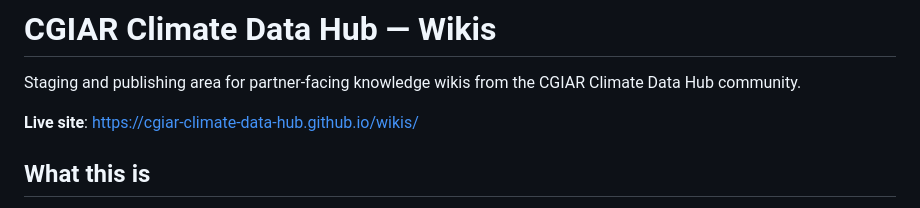
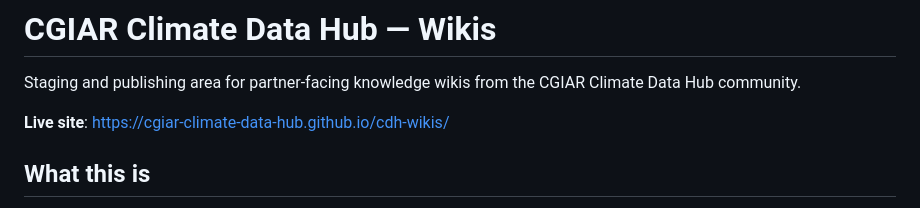
Before and after one commit to CGIAR-Climate-Data-Hub/cdh-wikis, a Markdown page: README.md, the part around the change. Rendered like a GitHub page.

Commit message:
rename repo/pages site
The main github pages frontend for the hub has a /wikis section this will likely get merged into. as that site lives at the root pages url, the /wikis page was being directed here instead of the one as part of the actual site.

```diff
--- a/README.md
+++ b/README.md
@@ -2,7 +2,7 @@
 
 Staging and publishing area for partner-facing knowledge wikis from the CGIAR Climate Data Hub community.
 
-**Live site**: https://cgiar-climate-data-hub.github.io/wikis/
+**Live site**: https://cgiar-climate-data-hub.github.io/cdh-wikis/
 
 ## What this is
 
```
